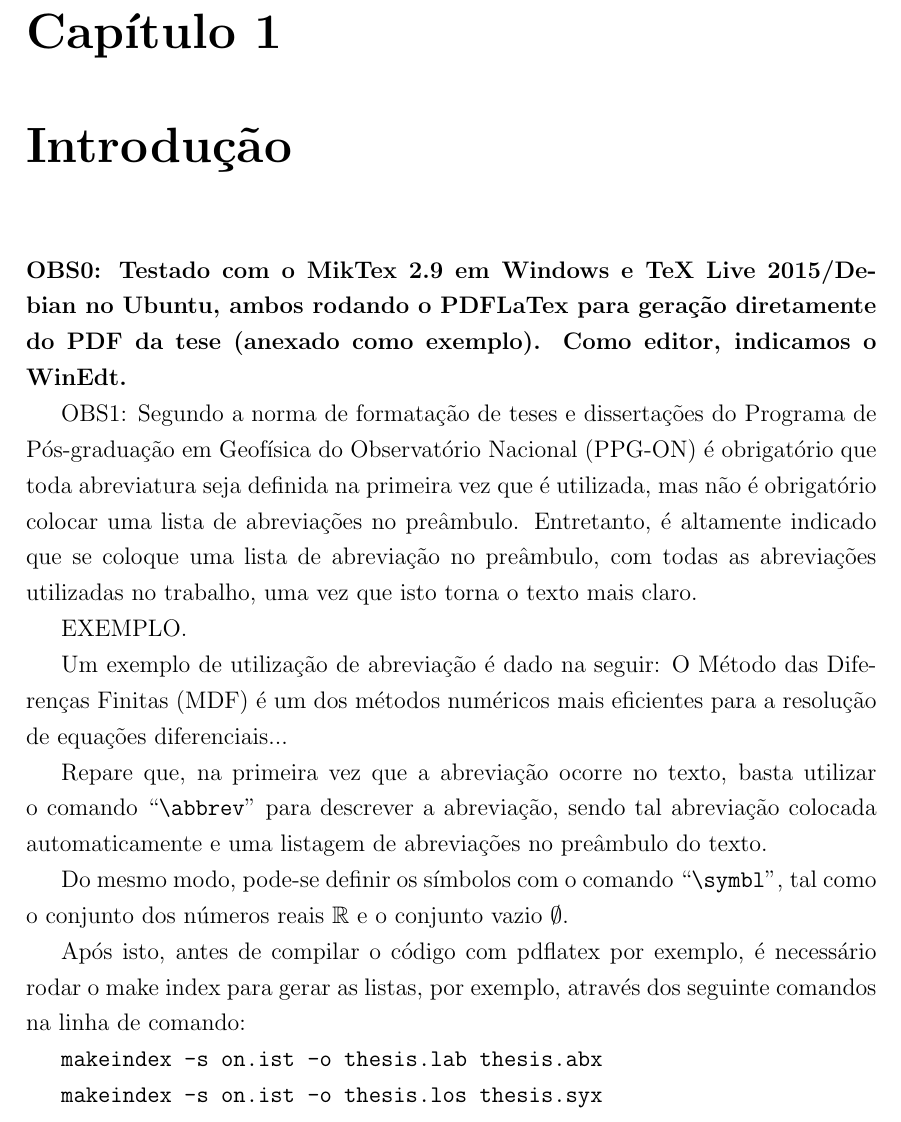
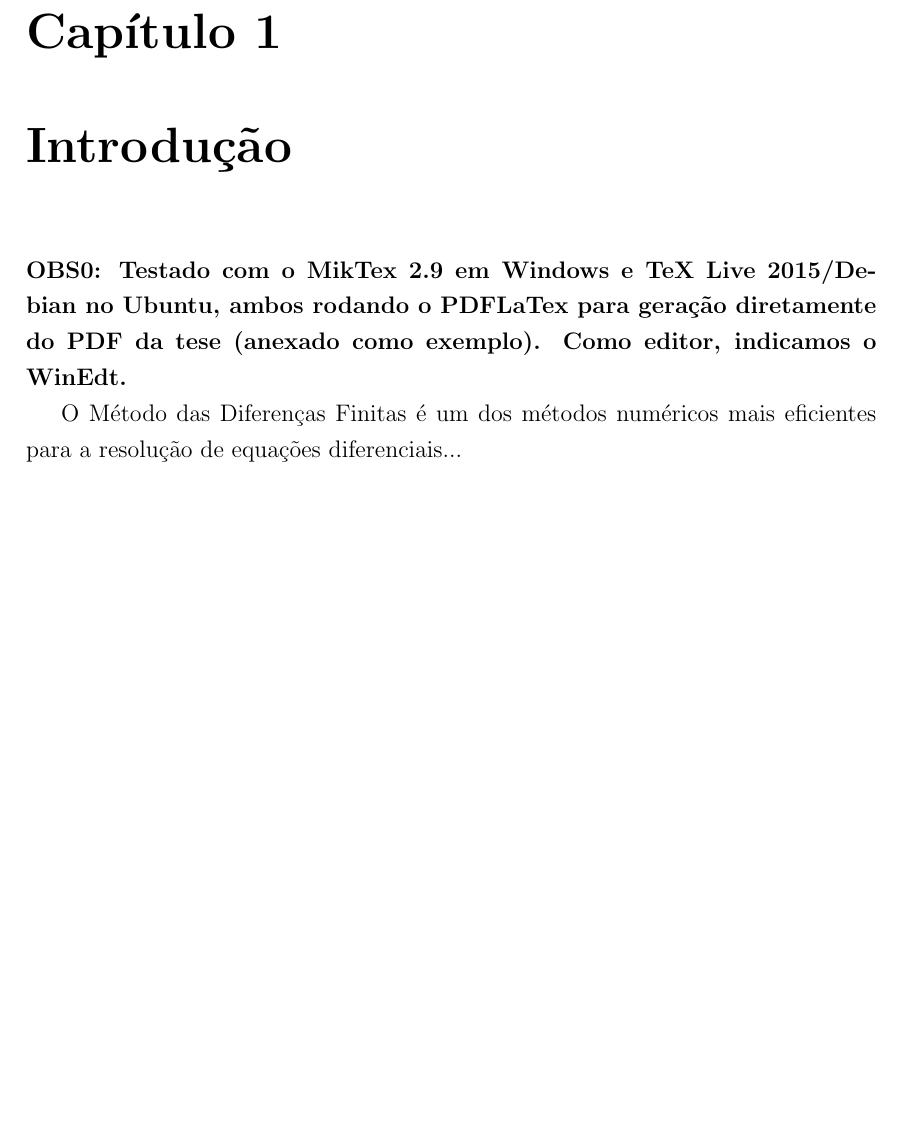
Before and after one commit to birocoles/Templates-geofisica-ON, a LaTeX thesis (Latex/manuscript.tex, which reads Latex/chap01.tex, Latex/on.cls): part of page 11 of 19, cut so that both start at the same text, the shorter picture padded with empty space. Compiled offline with pdfLaTeX.

Commit message:
comenta problemas na lista de abrev e simbolos

```diff
--- a/Latex/chap01.tex
+++ b/Latex/chap01.tex
@@ -2,32 +2,36 @@
 
 \textbf{OBS0: Testado com o MikTex 2.9 em Windows e TeX Live 2015/Debian no Ubuntu, ambos rodando o PDFLaTex para geração diretamente do PDF da tese (anexado como exemplo). Como editor, indicamos o WinEdt.}
 
-OBS1: Segundo a norma de formatação de teses e disserta{\c c}\~oes do
-Programa de Pós-graduação em Geofísica do Observatório Nacional (PPG-ON)
-é obrigatório que toda abreviatura seja definida na primeira vez que é
-utilizada, mas não é obrigatório colocar uma lista de abreviações no preâmbulo.
-Entretanto, é altamente indicado que se coloque uma lista de abreviação no
-preâmbulo, com todas as abreviações utilizadas no trabalho, uma vez que isto
-torna o texto mais claro.
+%OBS1: Segundo a norma de formatação de teses e disserta{\c c}\~oes do
+%Programa de Pós-graduação em Geofísica do Observatório Nacional (PPG-ON)
+%é obrigatório que toda abreviatura seja definida na primeira vez que é
+%utilizada, mas não é obrigatório colocar uma lista de abreviações no preâmbulo.
+%Entretanto, é altamente indicado que se coloque uma lista de abreviação no
+%preâmbulo, com todas as abreviações utilizadas no trabalho, uma vez que isto
+%torna o texto mais claro.
+%
+%EXEMPLO.
+%
+%Um exemplo de utilização de abreviação é dado na seguir: O Método das Diferenças Finitas
+%(MDF\abbrev{MDF}{Método dos Diferenças Finitas}) é um dos métodos numéricos mais eficientes
+%para a resolução de equações diferenciais...
 
-EXEMPLO.
-
-Um exemplo de utilização de abreviação é dado na seguir: O Método das Diferenças Finitas
-(MDF\abbrev{MDF}{Método dos Diferenças Finitas}) é um dos métodos numéricos mais eficientes
+O Método das Diferenças Finitas é um dos métodos numéricos mais eficientes
 para a resolução de equações diferenciais...
 
-Repare que, na primeira vez que a abreviação ocorre no texto, basta utilizar o comando
-``\verb|\abbrev|'' para descrever a abreviação, sendo tal abreviação colocada automaticamente
-e uma listagem de abreviações no preâmbulo do texto.
-
-Do mesmo modo, pode-se definir os símbolos com o comando ``\verb|\symbl|'', tal como o
-conjunto dos números reais $\mathbb{R}$ e o conjunto vazio $\emptyset$.
-\symbl{$\mathbb{R}$}{Conjunto dos n\'umeros reais}
-\symbl{$\emptyset$}{Conjunto vazio}
-
-Após isto, antes de compilar o código com pdflatex por exemplo, é necessário rodar o make index
-para gerar as listas, por exemplo, através dos seguinte comandos na linha de comando:
-
-\verb|makeindex -s on.ist -o thesis.lab thesis.abx|
-
-\verb|makeindex -s on.ist -o thesis.los thesis.syx|
+%
+%Repare que, na primeira vez que a abreviação ocorre no texto, basta utilizar o comando
+%``\verb|\abbrev|'' para descrever a abreviação, sendo tal abreviação colocada automaticamente
+%e uma listagem de abreviações no preâmbulo do texto.
+%
+%Do mesmo modo, pode-se definir os símbolos com o comando ``\verb|\symbl|'', tal como o
+%conjunto dos números reais $\mathbb{R}$ e o conjunto vazio $\emptyset$.
+%\symbl{$\mathbb{R}$}{Conjunto dos n\'umeros reais}
+%\symbl{$\emptyset$}{Conjunto vazio}
+%
+%Após isto, antes de compilar o código com pdflatex por exemplo, é necessário rodar o make index
+%para gerar as listas, por exemplo, através dos seguinte comandos na linha de comando:
+%
+%\verb|makeindex -s on.ist -o manuscript.lab manuscript.abx|
+%
+%\verb|makeindex -s on.ist -o manuscript.los manuscript.syx|
--- a/Latex/manuscript.tex
+++ b/Latex/manuscript.tex
@@ -15,8 +15,10 @@
 \usepackage{graphicx}  %para figuras eps
 \usepackage{subfigure} %para figuras múltimas, com (a), (b), (c), etc.
 
-\makelosymbols
-\makeloabbreviations
+% os dois comandos estão com problema e deverão ser
+% corrigidos futuramente
+%\makelosymbols
+%\makeloabbreviations
 
 \begin{document}
 
--- a/Latex/on.cls
+++ b/Latex/on.cls
@@ -73,15 +73,8 @@ T\kern-.1667em\lower.5ex\hbox{E}\kern-.125emX\spacefactor1000}
 \setboolean{maledoc}{false}
 \newboolean{doutboolean}
 \setboolean{doutboolean}{false}
-\DeclareOption{msc}{%
-  \newcommand{\@degree}{M.Sc.}
-  \newcommand{\@degreename}{Mestrado}
-  \newcommand{\local@degname}{Mestre}
-  \newcommand{\foreign@degname}{Master}
-  \newcommand\local@doctype{Disserta{\c c}{\~ a}o}
-  \newcommand\foreign@doctype{Dissertation}
-}
 
+% relatório feito durante o mestrado
 \DeclareOption{reportm}{%
   \newcommand{\@degree}{Me.}
   \newcommand{\@degreename}{Mestrado}
@@ -504,8 +531,9 @@ T\kern-.1667em\lower.5ex\hbox{E}\kern-.125emX\spacefactor1000}
       {\string\indexentry{[#1] #2}{\thepage}}%
     \endgroup
     \@esphack}}}
+
 \newcommand\printloabbreviations{%
-\renewcommand\glossaryname{\listabbreviationname}%
+\renewcommand\glossaryname{\listabbrevname}%
 \@input@{\jobname.lab}}
 \def\makeloabbreviations{%
   \newwrite\@labfile
@@ -622,8 +653,8 @@ T\kern-.1667em\lower.5ex\hbox{E}\kern-.125emX\spacefactor1000}
   \let\item\@idxitem}
   {\if@restonecol\onecolumn\else\clearpage\fi}
 \newcommand\glossaryname{Glossary}
-\newcommand\listabbreviationname{Lista de Abreviaturas}
-\newcommand\listsymbolname{Lista de S{\' i}mbolos}
+%\newcommand\listabbreviationname{Lista de Abreviaturas}
+%\newcommand\listsymbolname{Lista de S{\' i}mbolos}
 \newcommand\local@advisorstring{Orientador(a)}
 \newcommand\foreign@advisorstring{Advisor}
 \newcommand\local@coadvisorstring{Co-orientador(a)}
```
Also changed, not shown: Latex/manuscript.pdf, Latex/manuscript.tex (25 more changed lines), Latex/on.cls (43 more changed lines).
